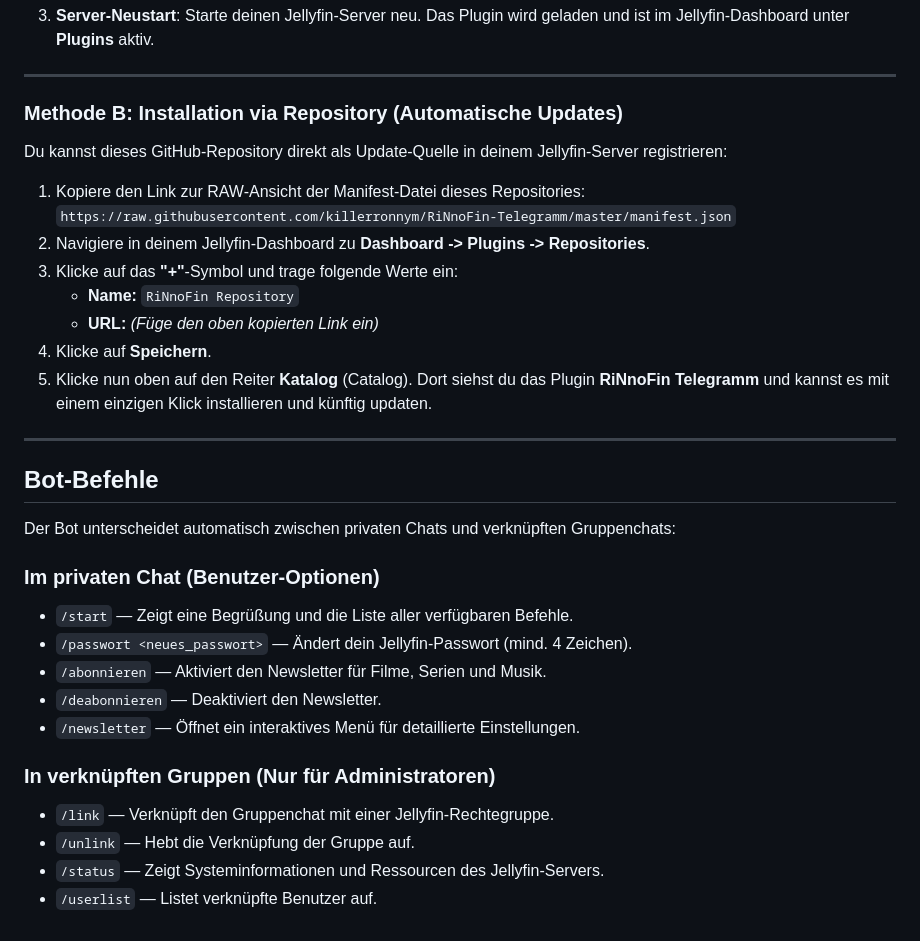
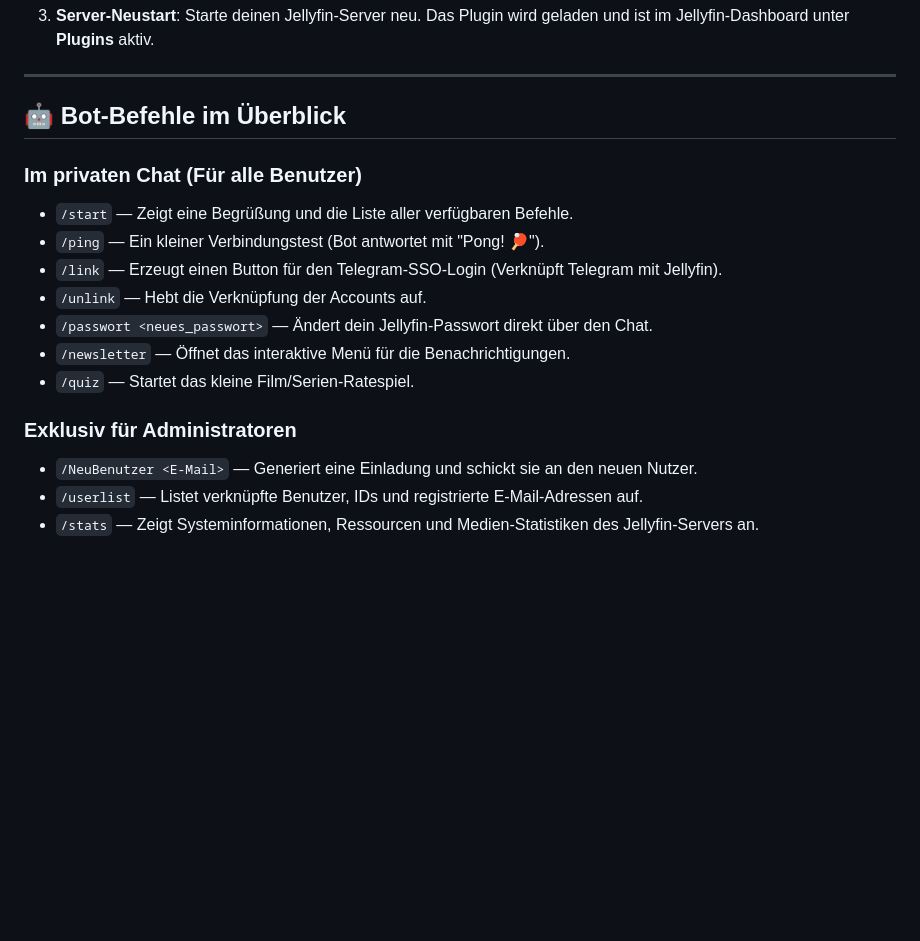
Before and after one commit to killerronnym/RiNnoFin-Telegramm, a Markdown page: README.md, the part around one of its changes. Rendered like a GitHub page; blank space fills up the shorter version.

```diff
--- a/README.md
+++ b/README.md
@@ -39,34 +70,18 @@ Dies ist die schnellste Methode, wenn du die Plugin-Datei manuell auf deinen Ser
 
 ---
 
-### Methode B: Installation via Repository (Automatische Updates)
+## 🤖 Bot-Befehle im Überblick
 
-Du kannst dieses GitHub-Repository direkt als Update-Quelle in deinem Jellyfin-Server registrieren:
+### Im privaten Chat (Für alle Benutzer)
+*   `/start` — Zeigt eine Begrüßung und die Liste aller verfügbaren Befehle.
+*   `/ping` — Ein kleiner Verbindungstest (Bot antwortet mit "Pong! 🏓").
+*   `/link` — Erzeugt einen Button für den Telegram-SSO-Login (Verknüpft Telegram mit Jellyfin).
+*   `/unlink` — Hebt die Verknüpfung der Accounts auf.
+*   `/passwort <neues_passwort>` — Ändert dein Jellyfin-Passwort direkt über den Chat.
+*   `/newsletter` — Öffnet das interaktive Menü für die Benachrichtigungen.
+*   `/quiz` — Startet das kleine Film/Serien-Ratespiel.
 
-1. Kopiere den Link zur RAW-Ansicht der Manifest-Datei dieses Repositories:
-   `https://raw.githubusercontent.com/killerronnym/RiNnoFin-Telegramm/master/manifest.json`
-2. Navigiere in deinem Jellyfin-Dashboard zu **Dashboard -> Plugins -> Repositories**.
-3. Klicke auf das **"+"**-Symbol und trage folgende Werte ein:
-   *   **Name:** `RiNnoFin Repository`
-   *   **URL:** *(Füge den oben kopierten Link ein)*
-4. Klicke auf **Speichern**.
-5. Klicke nun oben auf den Reiter **Katalog** (Catalog). Dort siehst du das Plugin **RiNnoFin Telegramm** und kannst es mit einem einzigen Klick installieren und künftig updaten.
-
----
-
-## Bot-Befehle
-
-Der Bot unterscheidet automatisch zwischen privaten Chats und verknüpften Gruppenchats:
-
-### Im privaten Chat (Benutzer-Optionen)
-*   `/start` — Zeigt eine Begrüßung und die Liste aller verfügbaren Befehle.
-*   `/passwort <neues_passwort>` — Ändert dein Jellyfin-Passwort (mind. 4 Zeichen).
-*   `/abonnieren` — Aktiviert den Newsletter für Filme, Serien und Musik.
-*   `/deabonnieren` — Deaktiviert den Newsletter.
-*   `/newsletter` — Öffnet ein interaktives Menü für detaillierte Einstellungen.
-
-### In verknüpften Gruppen (Nur für Administratoren)
-*   `/link` — Verknüpft den Gruppenchat mit einer Jellyfin-Rechtegruppe.
-*   `/unlink` — Hebt die Verknüpfung der Gruppe auf.
-*   `/status` — Zeigt Systeminformationen und Ressourcen des Jellyfin-Servers.
-*   `/userlist` — Listet verknüpfte Benutzer auf.
+### Exklusiv für Administratoren
+*   `/NeuBenutzer <E-Mail>` — Generiert eine Einladung und schickt sie an den neuen Nutzer.
+*   `/userlist` — Listet verknüpfte Benutzer, IDs und registrierte E-Mail-Adressen auf.
+*   `/stats` — Zeigt Systeminformationen, Ressourcen und Medien-Statistiken des Jellyfin-Servers an.
```
Also changed, not shown: other parts of README.md (+41 -10 lines).
